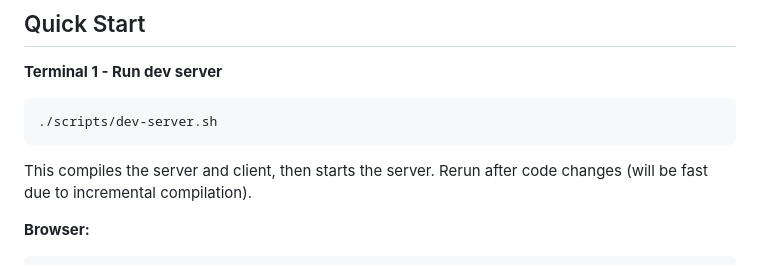
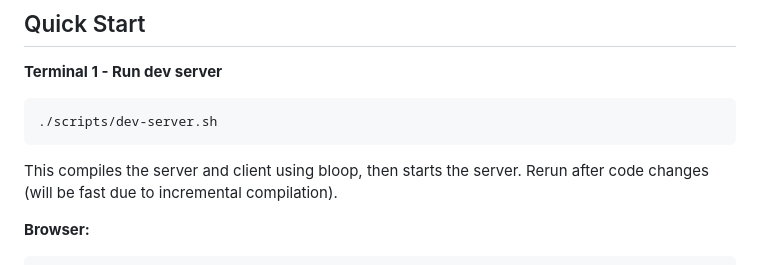
Before and after one commit to epic-64/cascade, a Markdown page: README.md, the part around the change. Drawn GitHub-style.

Commit message:
update README to specify bloop usage for server and client compilation

````diff
--- a/README.md
+++ b/README.md
@@ -40,7 +40,7 @@ Full-stack web application using Scala 3, Scala.js, Cask, and WebSockets.
 ```bash
 ./scripts/dev-server.sh
 ```
-This compiles the server and client, then starts the server.
+This compiles the server and client using bloop, then starts the server.
 Rerun after code changes (will be fast due to incremental compilation).
 
 **Browser:**
````
